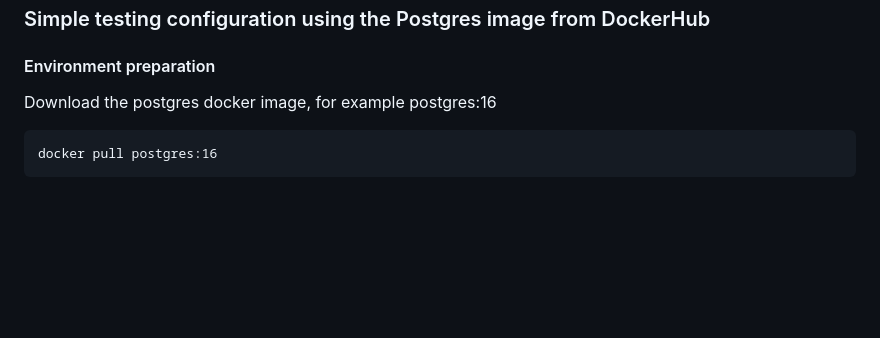
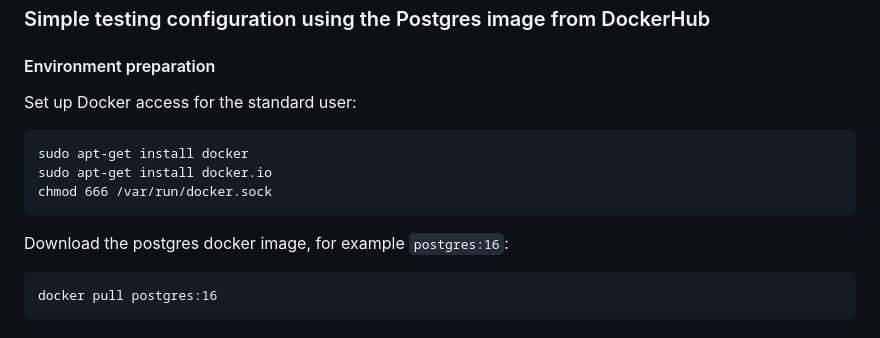
Before and after one commit to TantorLabs/pg_perfbench, a Markdown page: doc/docker_mode_usage.md, the part around the change. GitHub-like rendering; blank space fills up the shorter version.

````diff
--- a/doc/docker_mode_usage.md
+++ b/doc/docker_mode_usage.md
@@ -7,8 +7,13 @@ Review and follow the steps outlined in the README [Prerequisites](../README.md#
 
 ### Simple testing configuration using the Postgres image from DockerHub
 #### Environment preparation
-
-Download the postgres docker image, for example postgres:16
+Set up Docker access for the standard user:
+```commandline
+sudo apt-get install docker
+sudo apt-get install docker.io
+chmod 666 /var/run/docker.sock
+```
+Download the postgres docker image, for example `postgres:16`:
 ```
 docker pull postgres:16
 ```
````
Also changed, not shown: doc/local_mode_usage.md (+9 -0 lines).
